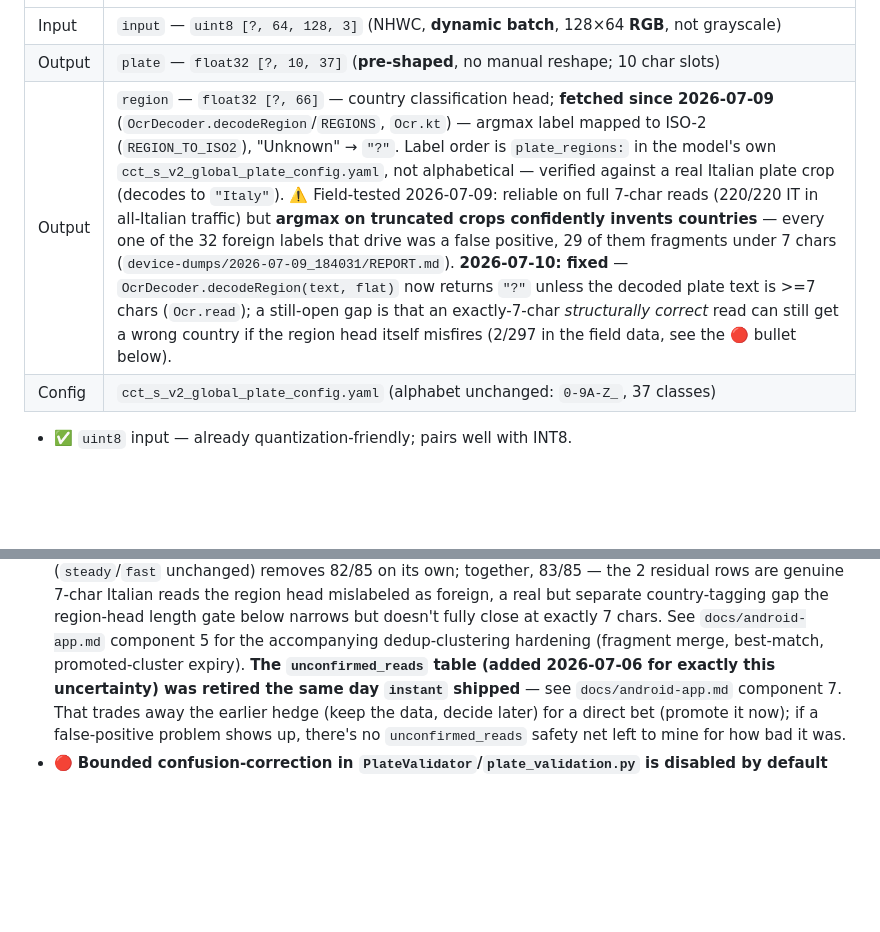
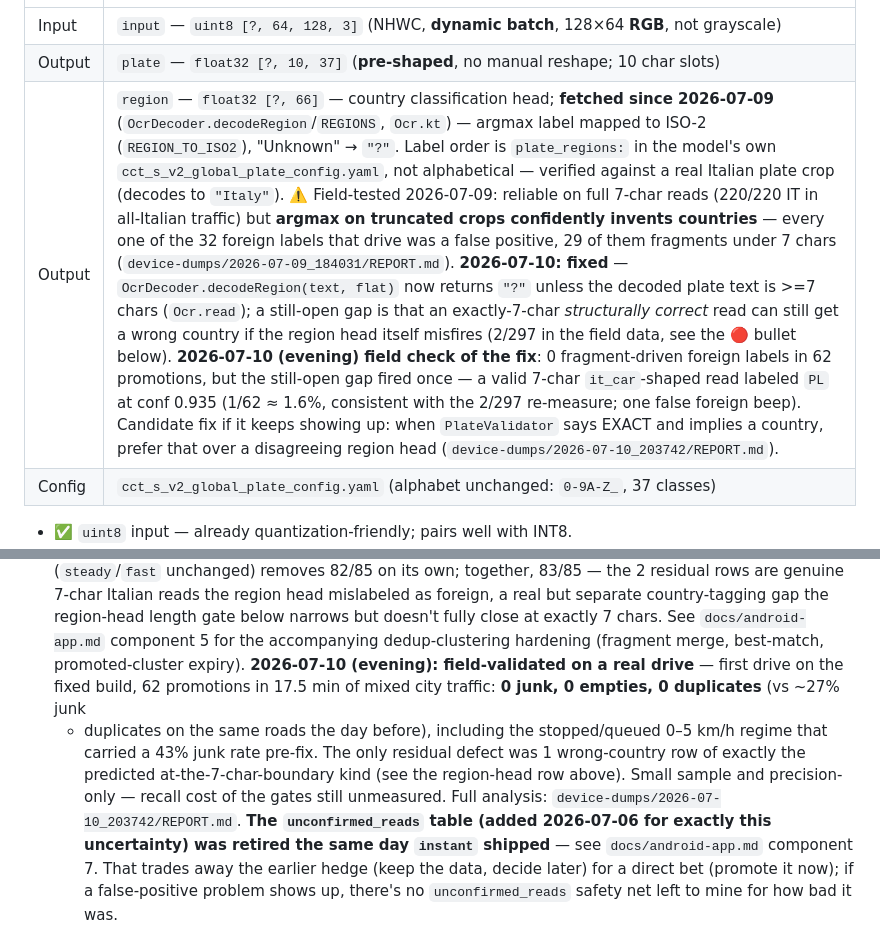
Before and after one commit to mssdvd/plates-tracker-public, a Markdown page: docs/model-specs.md, 2 parts joined by grey strips. Drawn GitHub-style; blank space fills up the shorter version.

```diff
--- a/docs/model-specs.md
+++ b/docs/model-specs.md
@@ -70,7 +70,7 @@ three plates that the old model's noisier per-frame reads never accumulated).
 |---|---|
 | Input  | `input` — `uint8 [?, 64, 128, 3]` (NHWC, **dynamic batch**, 128×64 **RGB**, not grayscale) |
 | Output | `plate` — `float32 [?, 10, 37]` (**pre-shaped**, no manual reshape; 10 char slots) |
-| Output | `region` — `float32 [?, 66]` — country classification head; **fetched since 2026-07-09** (`OcrDecoder.decodeRegion`/`REGIONS`, `Ocr.kt`) — argmax label mapped to ISO-2 (`REGION_TO_ISO2`), "Unknown" → `"?"`. Label order is `plate_regions:` in the model's own `cct_s_v2_global_plate_config.yaml`, not alphabetical — verified against a real Italian plate crop (decodes to `"Italy"`). ⚠️ Field-tested 2026-07-09: reliable on full 7-char reads (220/220 IT in all-Italian traffic) but **argmax on truncated crops confidently invents countries** — every one of the 32 foreign labels that drive was a false positive, 29 of them fragments under 7 chars (`device-dumps/2026-07-09_184031/REPORT.md`). **2026-07-10: fixed** — `OcrDecoder.decodeRegion(text, flat)` now returns `"?"` unless the decoded plate text is >=7 chars (`Ocr.read`); a still-open gap is that an exactly-7-char *structurally correct* read can still get a wrong country if the region head itself misfires (2/297 in the field data, see the 🔴 bullet below). |
+| Output | `region` — `float32 [?, 66]` — country classification head; **fetched since 2026-07-09** (`OcrDecoder.decodeRegion`/`REGIONS`, `Ocr.kt`) — argmax label mapped to ISO-2 (`REGION_TO_ISO2`), "Unknown" → `"?"`. Label order is `plate_regions:` in the model's own `cct_s_v2_global_plate_config.yaml`, not alphabetical — verified against a real Italian plate crop (decodes to `"Italy"`). ⚠️ Field-tested 2026-07-09: reliable on full 7-char reads (220/220 IT in all-Italian traffic) but **argmax on truncated crops confidently invents countries** — every one of the 32 foreign labels that drive was a false positive, 29 of them fragments under 7 chars (`device-dumps/2026-07-09_184031/REPORT.md`). **2026-07-10: fixed** — `OcrDecoder.decodeRegion(text, flat)` now returns `"?"` unless the decoded plate text is >=7 chars (`Ocr.read`); a still-open gap is that an exactly-7-char *structurally correct* read can still get a wrong country if the region head itself misfires (2/297 in the field data, see the 🔴 bullet below). **2026-07-10 (evening) field check of the fix**: 0 fragment-driven foreign labels in 62 promotions, but the still-open gap fired once — a valid 7-char `it_car`-shaped read labeled `PL` at conf 0.935 (1/62 ≈ 1.6%, consistent with the 2/297 re-measure; one false foreign beep). Candidate fix if it keeps showing up: when `PlateValidator` says EXACT and implies a country, prefer that over a disagreeing region head (`device-dumps/2026-07-10_203742/REPORT.md`). |
 | Config | `cct_s_v2_global_plate_config.yaml` (alphabet unchanged: `0-9A-Z_`, 37 classes) |
 
 - ✅ `uint8` input — already quantization-friendly; pairs well with INT8.
@@ -128,6 +128,13 @@ three plates that the old model's noisier per-frame reads never accumulated).
   foreign, a real but separate country-tagging gap the region-head length gate below narrows but
   doesn't fully close at exactly 7 chars. See `docs/android-app.md` component 5 for the
   accompanying dedup-clustering hardening (fragment merge, best-match, promoted-cluster expiry).
+  **2026-07-10 (evening): field-validated on a real drive** — first drive on the fixed build, 62
+  promotions in 17.5 min of mixed city traffic: **0 junk, 0 empties, 0 duplicates** (vs ~27% junk
+  + duplicates on the same roads the day before), including the stopped/queued 0–5 km/h regime
+  that carried a 43% junk rate pre-fix. The only residual defect was 1 wrong-country row of
+  exactly the predicted at-the-7-char-boundary kind (see the region-head row above). Small sample
+  and precision-only — recall cost of the gates still unmeasured. Full analysis:
+  `device-dumps/2026-07-10_203742/REPORT.md`.
   **The `unconfirmed_reads` table (added 2026-07-06 for exactly this uncertainty) was retired the
   same day `instant` shipped** — see `docs/android-app.md` component 7. That trades away the
   earlier hedge (keep the data, decide later) for a direct bet (promote it now); if a false-positive
```
Also changed, not shown: docs/android-app.md (+25 -0 lines).
